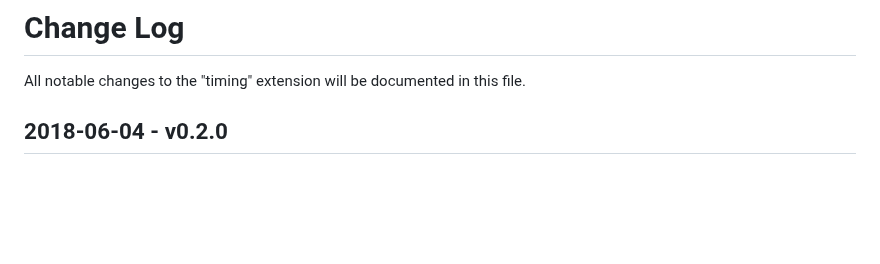
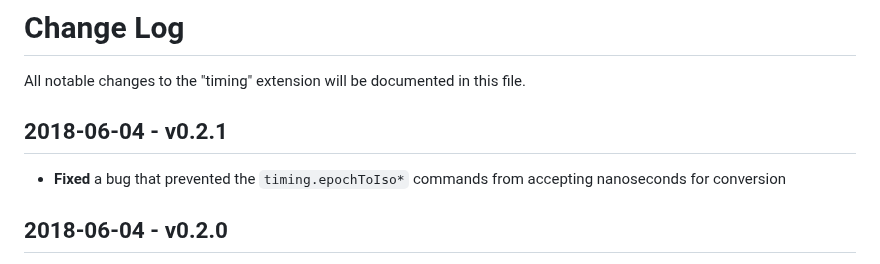
Before and after one commit to HaaLeo/vscode-timing, a Markdown page: CHANGELOG.md, the part around the change. Rendered like a GitHub page; blank space fills up the shorter version.

```diff
--- a/CHANGELOG.md
+++ b/CHANGELOG.md
@@ -1,5 +1,8 @@
 # Change Log
 All notable changes to the "timing" extension will be documented in this file.
+
+## 2018-06-04 - v0.2.1
+* **Fixed** a bug that prevented the `timing.epochToIso*` commands from accepting nanoseconds for conversion
 
 ## 2018-06-04 - v0.2.0
 * **Added** command `timing.epochToIsoUtc` to convert an epoch time to ISO 8601 *utc* format
```
Also changed, not shown: README.md (+14 -8 lines), doc/Convert_Selection_Option_Sample.gif (added), 3 other files.
